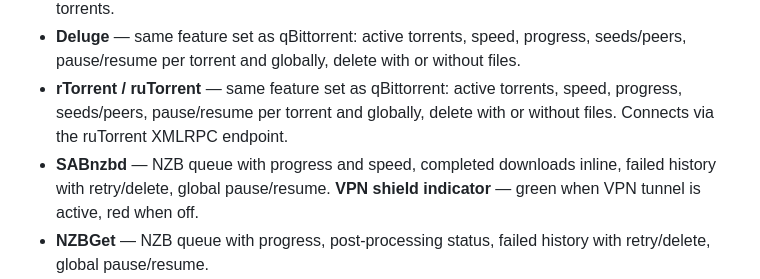
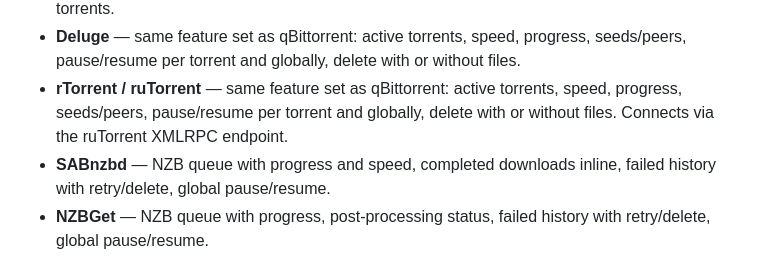
Before and after one commit to martinargalas/ha-arr-stack-card, a Markdown page: README.md, the part around the change. GitHub-like rendering.

Commit message:
docs: remove VPN shield from SABnzbd — moved to Gluetun section

```diff
--- a/README.md
+++ b/README.md
@@ -84,7 +84,7 @@ The left panel appears when at least one download manager is configured. You can
 - **qBittorrent** — active torrents with download and upload speed, progress, seeder/leecher counts. Pause, resume, stop seeding, delete (with or without files), global pause/resume, sort by progress or speed. Total speed chip shows combined download and upload across all active torrents.
 - **Deluge** — same feature set as qBittorrent: active torrents, speed, progress, seeds/peers, pause/resume per torrent and globally, delete with or without files.
 - **rTorrent / ruTorrent** — same feature set as qBittorrent: active torrents, speed, progress, seeds/peers, pause/resume per torrent and globally, delete with or without files. Connects via the ruTorrent XMLRPC endpoint.
-- **SABnzbd** — NZB queue with progress and speed, completed downloads inline, failed history with retry/delete, global pause/resume. **VPN shield indicator** — green when VPN tunnel is active, red when off.
+- **SABnzbd** — NZB queue with progress and speed, completed downloads inline, failed history with retry/delete, global pause/resume.
 - **NZBGet** — NZB queue with progress, post-processing status, failed history with retry/delete, global pause/resume.
 - **Disk space** — free space with usage bar, sourced from Radarr and Sonarr root folders. Disks are deduplicated automatically. If your media is spread across multiple disks, use the chevron arrows to page through them.
 - **Gluetun VPN** — when Gluetun is configured, a shield badge appears in the downloads panel showing your VPN status, public IP, country, and provider logo.
```
